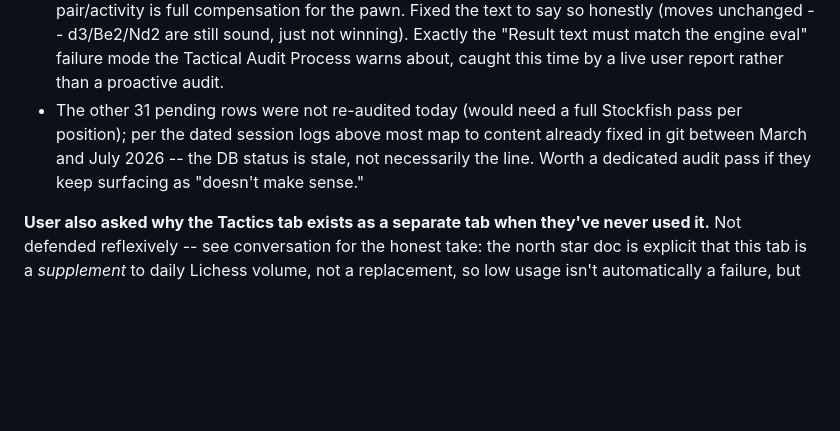
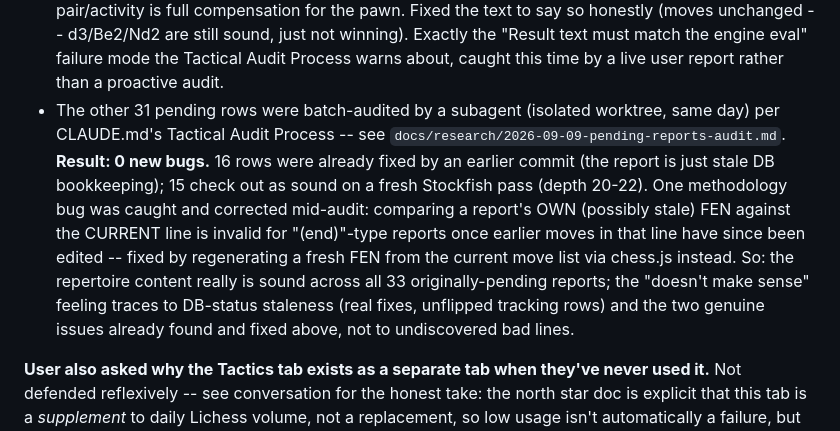
Before and after one commit to athetus/chess-trainer, a Markdown page: STATUS.md, the part around the change. Rendered like a GitHub page; blank space fills up the shorter version.

```diff
--- a/STATUS.md
+++ b/STATUS.md
@@ -264,10 +264,18 @@ Stockfish:
   sound, just not winning). Exactly the "Result text must match the engine eval"
   failure mode the Tactical Audit Process warns about, caught this time by a live user
   report rather than a proactive audit.
-- The other 31 pending rows were not re-audited today (would need a full Stockfish pass
-  per position); per the dated session logs above most map to content already fixed in
-  git between March and July 2026 -- the DB status is stale, not necessarily the line.
-  Worth a dedicated audit pass if they keep surfacing as "doesn't make sense."
+- The other 31 pending rows were batch-audited by a subagent (isolated worktree, same
+  day) per CLAUDE.md's Tactical Audit Process -- see
+  `docs/research/2026-09-09-pending-reports-audit.md`. **Result: 0 new bugs.** 16 rows
+  were already fixed by an earlier commit (the report is just stale DB bookkeeping);
+  15 check out as sound on a fresh Stockfish pass (depth 20-22). One methodology bug
+  was caught and corrected mid-audit: comparing a report's OWN (possibly stale) FEN
+  against the CURRENT line is invalid for "(end)"-type reports once earlier moves in
+  that line have since been edited -- fixed by regenerating a fresh FEN from the
+  current move list via chess.js instead. So: the repertoire content really is sound
+  across all 33 originally-pending reports; the "doesn't make sense" feeling traces to
+  DB-status staleness (real fixes, unflipped tracking rows) and the two genuine issues
+  already found and fixed above, not to undiscovered bad lines.
 
 **User also asked why the Tactics tab exists as a separate tab when they've never used
 it.** Not defended reflexively -- see conversation for the honest take: the north star
```
Also changed, not shown: context/state.md (+6 -4 lines), docs/research/2026-09-09-pending-reports-audit.md (added, +108 -0 lines).
